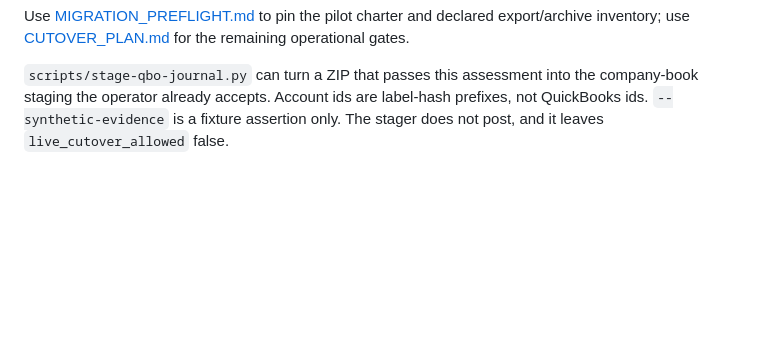
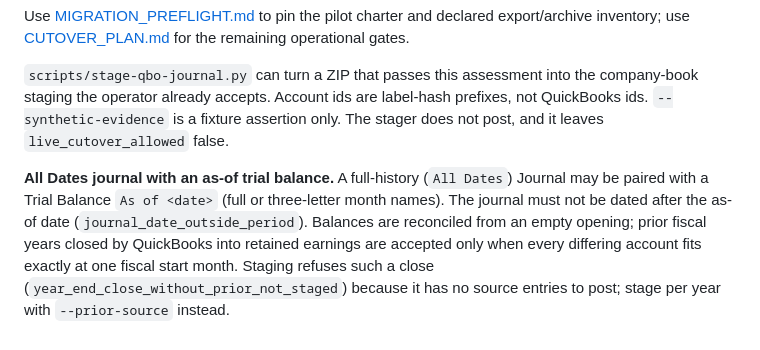
Before and after one commit to Stiggtechnologies/nxt-os, a Markdown page: docs/QBO_EXPORT_CONTRACT.md, the part around the change. Drawn GitHub-style; blank space fills up the shorter version.

Commit message:
docs: All Dates journal with as-of trial balance profile

```diff
--- a/docs/QBO_EXPORT_CONTRACT.md
+++ b/docs/QBO_EXPORT_CONTRACT.md
@@ -67,3 +67,5 @@ Synthetic cases cover stale zero caches, exact cents, deeply parenthesized arith
 Use [MIGRATION_PREFLIGHT.md](MIGRATION_PREFLIGHT.md) to pin the pilot charter and declared export/archive inventory; use [CUTOVER_PLAN.md](CUTOVER_PLAN.md) for the remaining operational gates.
 
 `scripts/stage-qbo-journal.py` can turn a ZIP that passes this assessment into the company-book staging the operator already accepts. Account ids are label-hash prefixes, not QuickBooks ids. `--synthetic-evidence` is a fixture assertion only. The stager does not post, and it leaves `live_cutover_allowed` false.
+
+**All Dates journal with an as-of trial balance.** A full-history (`All Dates`) Journal may be paired with a Trial Balance `As of <date>` (full or three-letter month names). The journal must not be dated after the as-of date (`journal_date_outside_period`). Balances are reconciled from an empty opening; prior fiscal years closed by QuickBooks into retained earnings are accepted only when every differing account fits exactly at one fiscal start month. Staging refuses such a close (`year_end_close_without_prior_not_staged`) because it has no source entries to post; stage per year with `--prior-source` instead.
```
